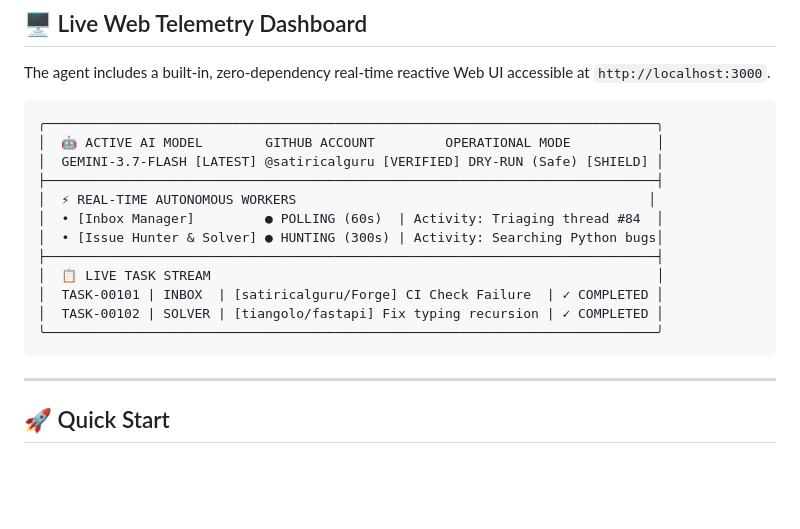
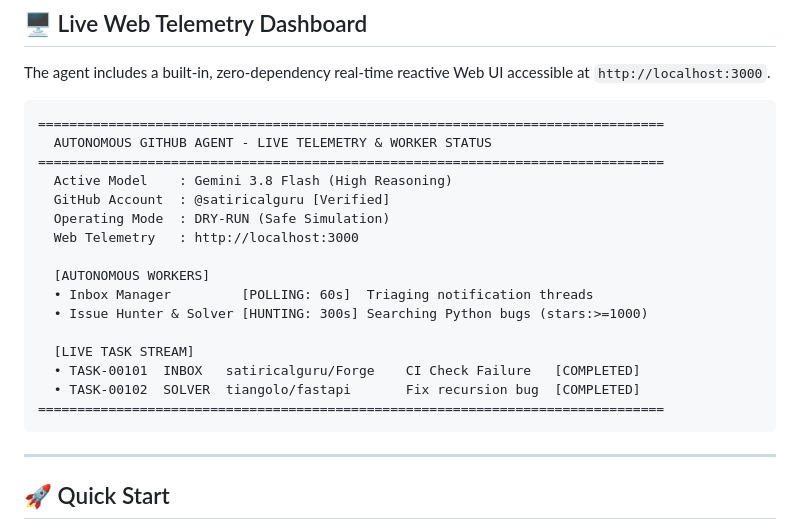
Before and after one commit to satiricalguru/Github-Autonomous-Agent, a Markdown page: README.md, the part around one of its changes. Drawn GitHub-style; blank space fills up the shorter version.

Commit message:
docs: fix ASCII diagram and terminal box alignment across all monospace fonts

````diff
--- a/README.md
+++ b/README.md
@@ -88,19 +88,23 @@ It operates continuously in the background across two concurrent execution loops
 
 The agent includes a built-in, zero-dependency real-time reactive Web UI accessible at `http://localhost:3000`.
 
-```
-╭──────────────────────────────────────────────────────────────────────────────╮
-│  🤖 ACTIVE AI MODEL        GITHUB ACCOUNT         OPERATIONAL MODE           │
-│  GEMINI-3.7-FLASH [LATEST] @satiricalguru [VERIFIED] DRY-RUN (Safe) [SHIELD] │
-├──────────────────────────────────────────────────────────────────────────────┤
-│  ⚡ REAL-TIME AUTONOMOUS WORKERS                                             │
-│  • [Inbox Manager]         ● POLLING (60s)  | Activity: Triaging thread #84  │
-│  • [Issue Hunter & Solver] ● HUNTING (300s) | Activity: Searching Python bugs│
-├──────────────────────────────────────────────────────────────────────────────┤
-│  📋 LIVE TASK STREAM                                                         │
-│  TASK-00101 | INBOX  | [satiricalguru/Forge] CI Check Failure  | ✓ COMPLETED │
-│  TASK-00102 | SOLVER | [tiangolo/fastapi] Fix typing recursion | ✓ COMPLETED │
-╰──────────────────────────────────────────────────────────────────────────────╯
+```text
+================================================================================
+  AUTONOMOUS GITHUB AGENT - LIVE TELEMETRY & WORKER STATUS
+================================================================================
+  Active Model    : Gemini 3.8 Flash (High Reasoning)
+  GitHub Account  : @satiricalguru [Verified]
+  Operating Mode  : DRY-RUN (Safe Simulation)
+  Web Telemetry   : http://localhost:3000
+
+  [AUTONOMOUS WORKERS]
+  • Inbox Manager         [POLLING: 60s]  Triaging notification threads
+  • Issue Hunter & Solver [HUNTING: 300s] Searching Python bugs (stars:>=1000)
+
+  [LIVE TASK STREAM]
+  • TASK-00101  INBOX   satiricalguru/Forge    CI Check Failure   [COMPLETED]
+  • TASK-00102  SOLVER  tiangolo/fastapi       Fix recursion bug  [COMPLETED]
+================================================================================
 ```
 
 ---
````
Also changed, not shown: other parts of README.md (+2 -2 lines).
